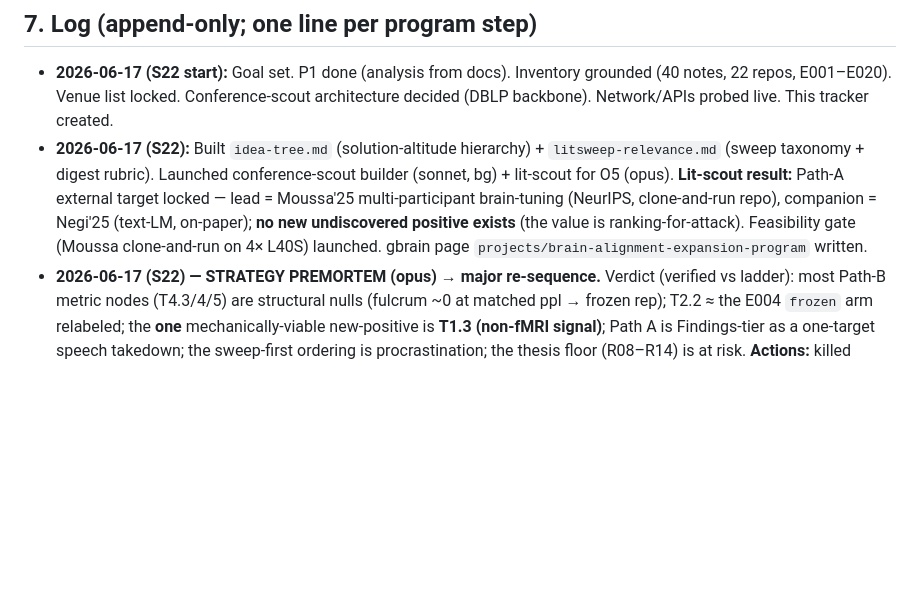
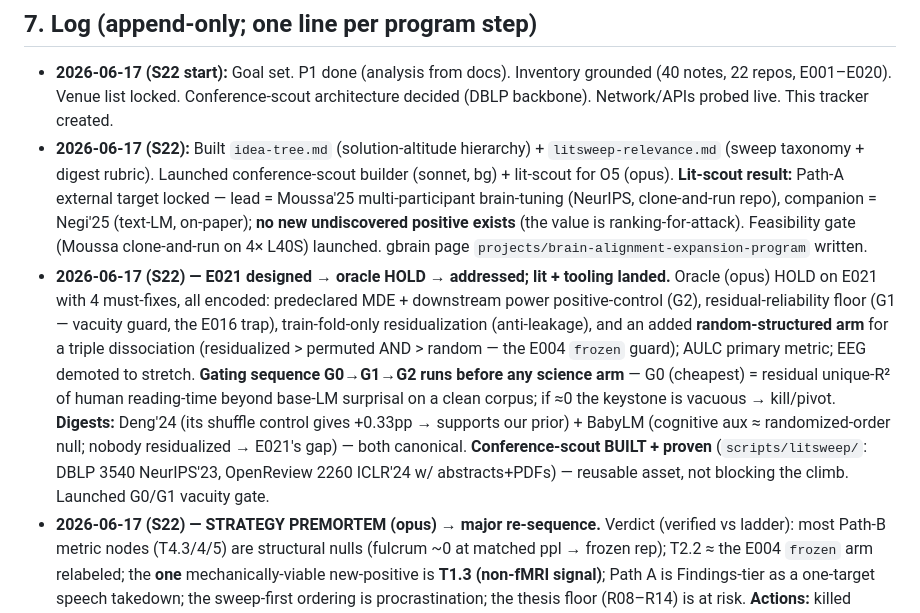
Before and after one commit to MohammadErfan-Jabbari/brain-alignment, a Markdown page: docs/expansion-program.md, the part around the change. Drawn GitHub-style; blank space fills up the shorter version.

```diff
--- a/docs/expansion-program.md
+++ b/docs/expansion-program.md
@@ -134,4 +134,5 @@ The two paths collapse into one coherent contribution: **"Cognitive signals don'
 ## 7. Log (append-only; one line per program step)
 - **2026-06-17 (S22 start):** Goal set. P1 done (analysis from docs). Inventory grounded (40 notes, 22 repos, E001–E020). Venue list locked. Conference-scout architecture decided (DBLP backbone). Network/APIs probed live. This tracker created.
 - **2026-06-17 (S22):** Built `idea-tree.md` (solution-altitude hierarchy) + `litsweep-relevance.md` (sweep taxonomy + digest rubric). Launched conference-scout builder (sonnet, bg) + lit-scout for O5 (opus). **Lit-scout result:** Path-A external target locked — lead = Moussa'25 multi-participant brain-tuning (NeurIPS, clone-and-run repo), companion = Negi'25 (text-LM, on-paper); **no new undiscovered positive exists** (the value is ranking-for-attack). Feasibility gate (Moussa clone-and-run on 4× L40S) launched. gbrain page `projects/brain-alignment-expansion-program` written.
+- **2026-06-17 (S22) — E021 designed → oracle HOLD → addressed; lit + tooling landed.** Oracle (opus) HOLD on E021 with 4 must-fixes, all encoded: predeclared MDE + downstream power positive-control (G2), residual-reliability floor (G1 — vacuity guard, the E016 trap), train-fold-only residualization (anti-leakage), and an added **random-structured arm** for a triple dissociation (residualized > permuted AND > random — the E004 `frozen` guard); AULC primary metric; EEG demoted to stretch. **Gating sequence G0→G1→G2 runs before any science arm** — G0 (cheapest) = residual unique-R² of human reading-time beyond base-LM surprisal on a clean corpus; if ≈0 the keystone is vacuous → kill/pivot. **Digests:** Deng'24 (its shuffle control gives +0.33pp → supports our prior) + BabyLM (cognitive aux ≈ randomized-order null; nobody residualized → E021's gap) — both canonical. **Conference-scout BUILT + proven** (`scripts/litsweep/`: DBLP 3540 NeurIPS'23, OpenReview 2260 ICLR'24 w/ abstracts+PDFs) — reusable asset, not blocking the climb. Launched G0/G1 vacuity gate.
 - **2026-06-17 (S22) — STRATEGY PREMORTEM (opus) → major re-sequence.** Verdict (verified vs ladder): most Path-B metric nodes (T4.3/4/5) are structural nulls (fulcrum ~0 at matched ppl → frozen rep); T2.2 ≈ the E004 `frozen` arm relabeled; the **one** mechanically-viable new-positive is **T1.3 (non-fMRI signal)**; Path A is Findings-tier as a one-target speech takedown; the sweep-first ordering is procrastination; the thesis floor (R08–R14) is at risk. **Actions:** killed T4.3/4/5, demoted T2.2, promoted T1.3 to lead Path-B; re-sequenced to run load-bearing experiments before scaffolding; wrote the honest venue-bar recalibration (Findings/workshop floor; top-10 main-track conditional on a T1.3 survivor) and the Path-A contribution claim (§6b). **Moussa feasibility = GO-WITH-CAVEATS** (repos cloned, fMRI present, ~35-45 GPU-hr; blockers = story-audio/grids from an Antonello Box link + reimplement the permuted arm). Launched: T1.3 main-track lit-gate (opus) + TA.4 data-acquisition (sonnet).
```
Also changed, not shown: docs/experiments/E021_surprisal-residualized-cognitive-signal.md (+32 -16 lines).
